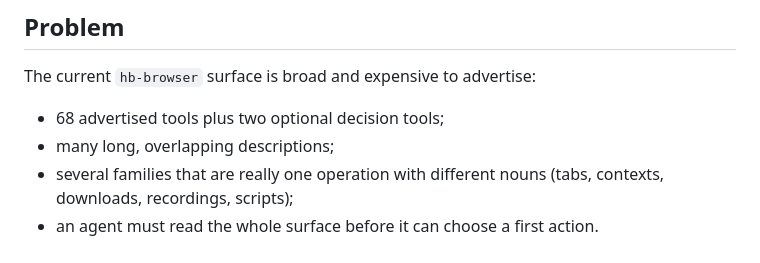
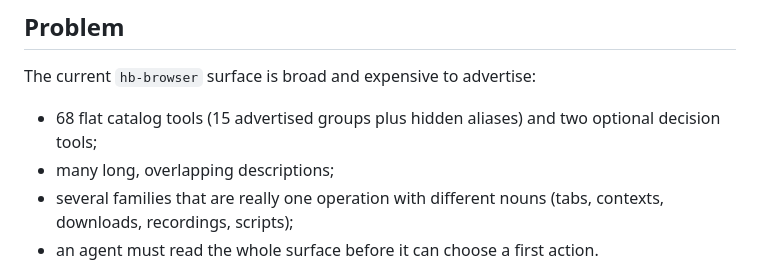
Before and after one commit to hyperbolictonic/hyperbolic-gateway, a Markdown page: docs/TOOL_SURFACE_CONSOLIDATION.md, the part around the change. Rendered like a GitHub page.

```diff
--- a/docs/TOOL_SURFACE_CONSOLIDATION.md
+++ b/docs/TOOL_SURFACE_CONSOLIDATION.md
@@ -8,7 +8,7 @@
 
 The current `hb-browser` surface is broad and expensive to advertise:
 
-- 68 advertised tools plus two optional decision tools;
+- 68 flat catalog tools (15 advertised groups plus hidden aliases) and two optional decision tools;
 - many long, overlapping descriptions;
 - several families that are really one operation with different nouns
   (tabs, contexts, downloads, recordings, scripts);
```
Also changed, not shown: docs/COLLABORATION_PLAN.md (added, +194 -0 lines).
